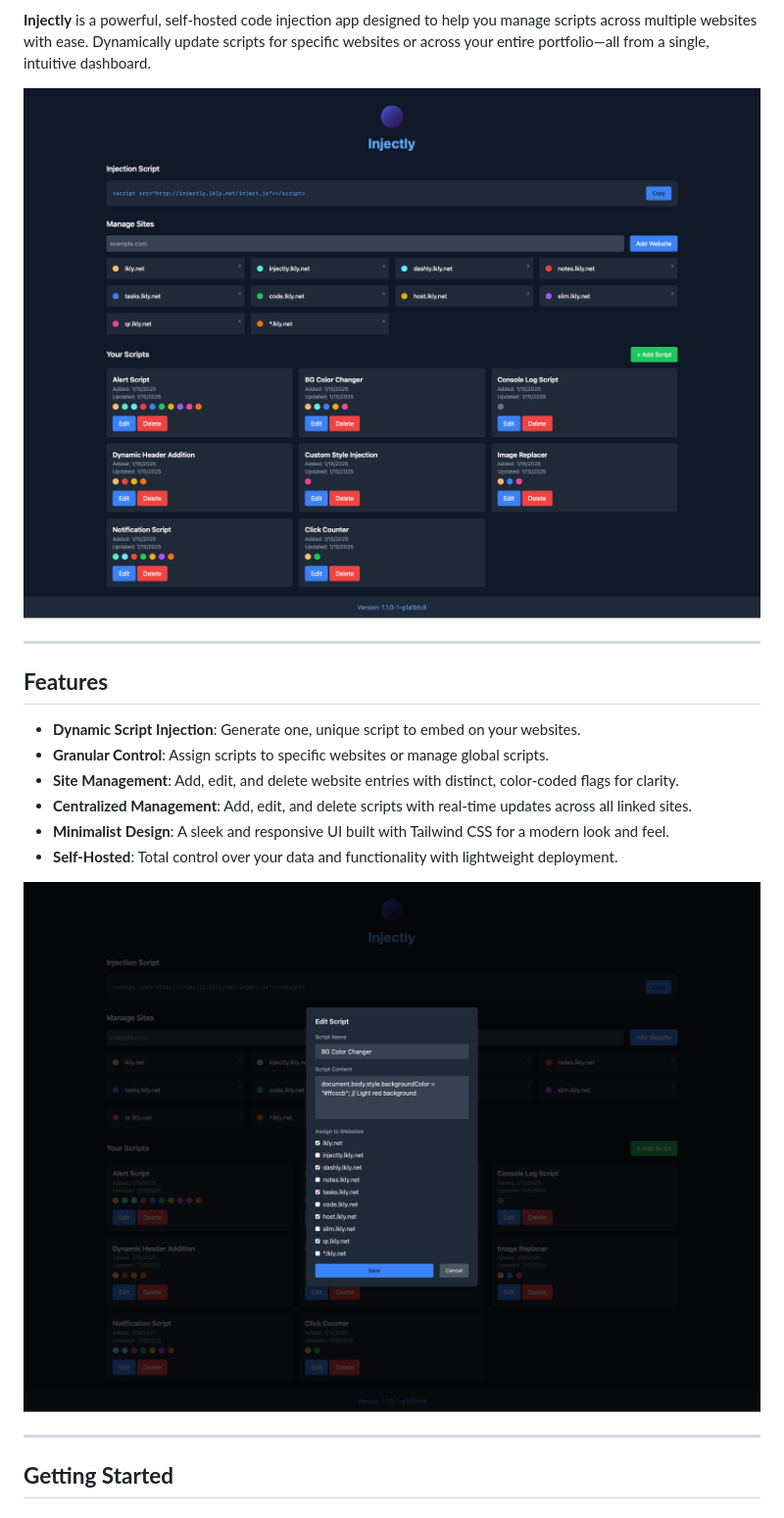
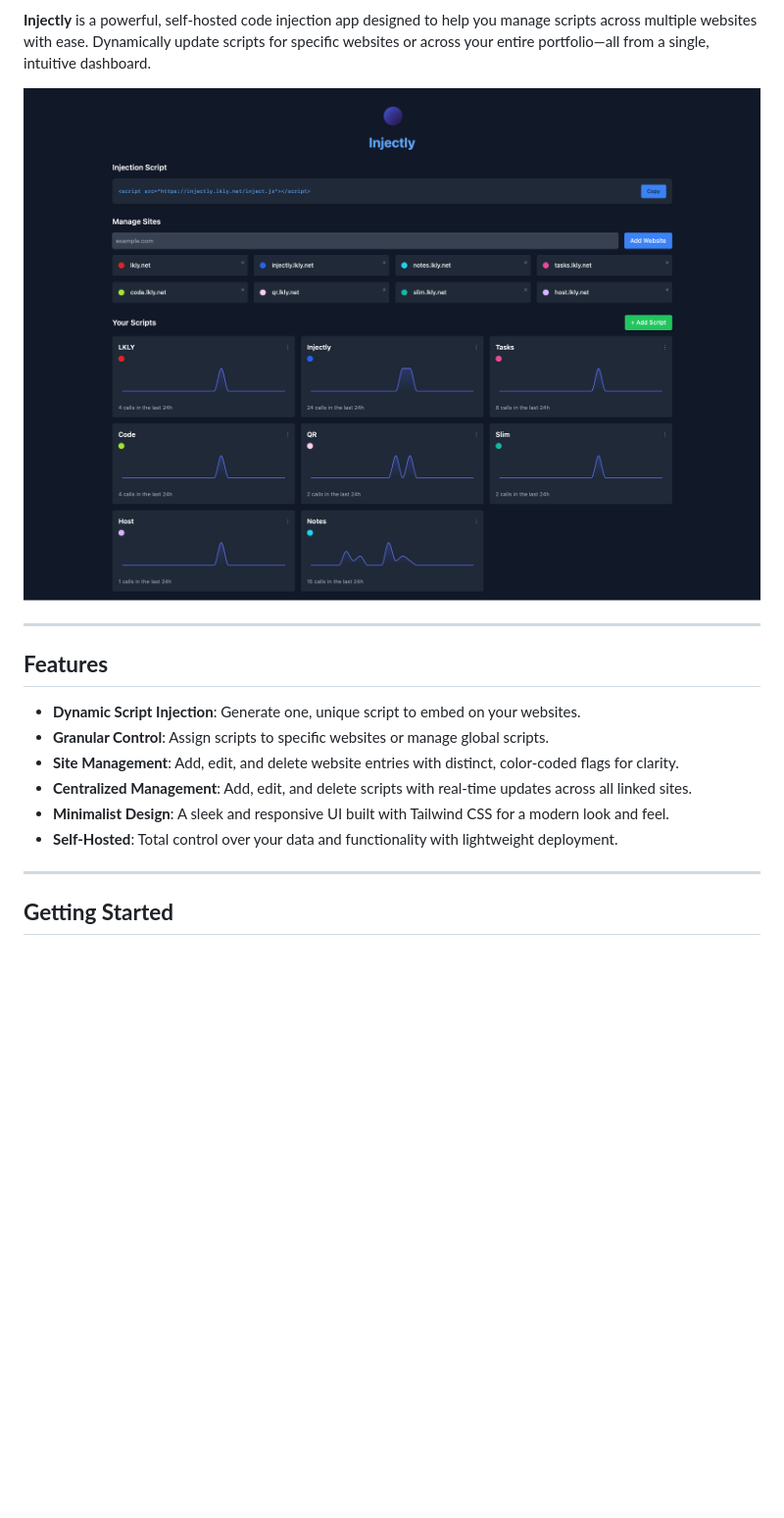
Before and after one commit to lklynet/injectly, a Markdown page: README.md, the part around the change. Shown: that part at 98% size. Rendered like a GitHub page; pictures changed too: public/assets/screenshot.png (added), public/assets/screenshot1.png (deleted), public/assets/screenshot2.png (deleted); blank space fills up the shorter version.

Commit message:
Update README to correct screenshot image path for consistency

```diff
--- a/README.md
+++ b/README.md
@@ -5,7 +5,7 @@
 
 **Injectly** is a powerful, self-hosted code injection app designed to help you manage scripts across multiple websites with ease. Dynamically update scripts for specific websites or across your entire portfolio—all from a single, intuitive dashboard.
 
-![2025-01-13](/public/assets/screenshot1.png)
+![2025-01-13](/public/assets/screenshot.png)
 
 ---
 
@@ -17,8 +17,6 @@
 - **Centralized Management**: Add, edit, and delete scripts with real-time updates across all linked sites.
 - **Minimalist Design**: A sleek and responsive UI built with Tailwind CSS for a modern look and feel.
 - **Self-Hosted**: Total control over your data and functionality with lightweight deployment.
-
-![2025-01-13](/public/assets/screenshot2.png)
 
 ---
 
```
